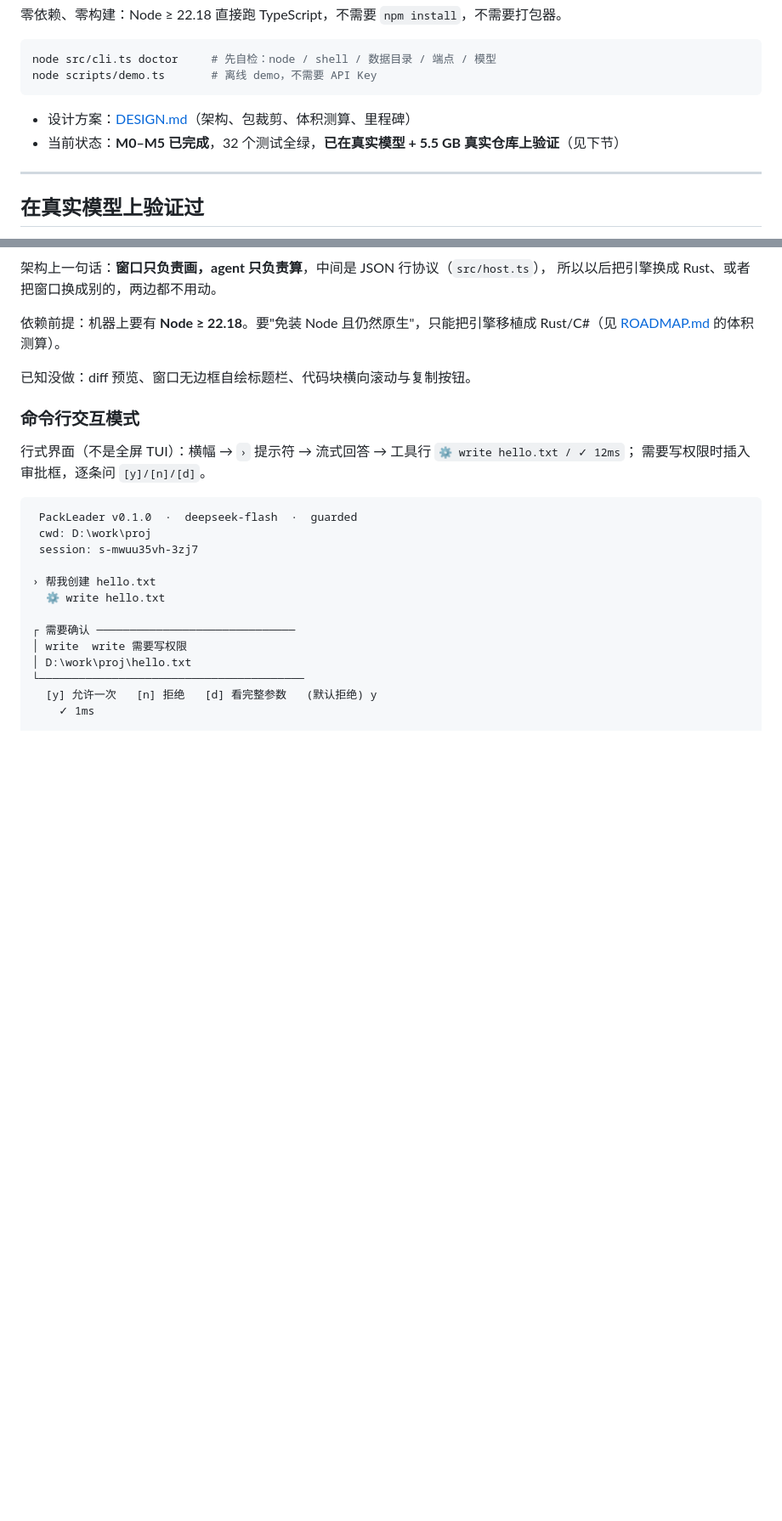
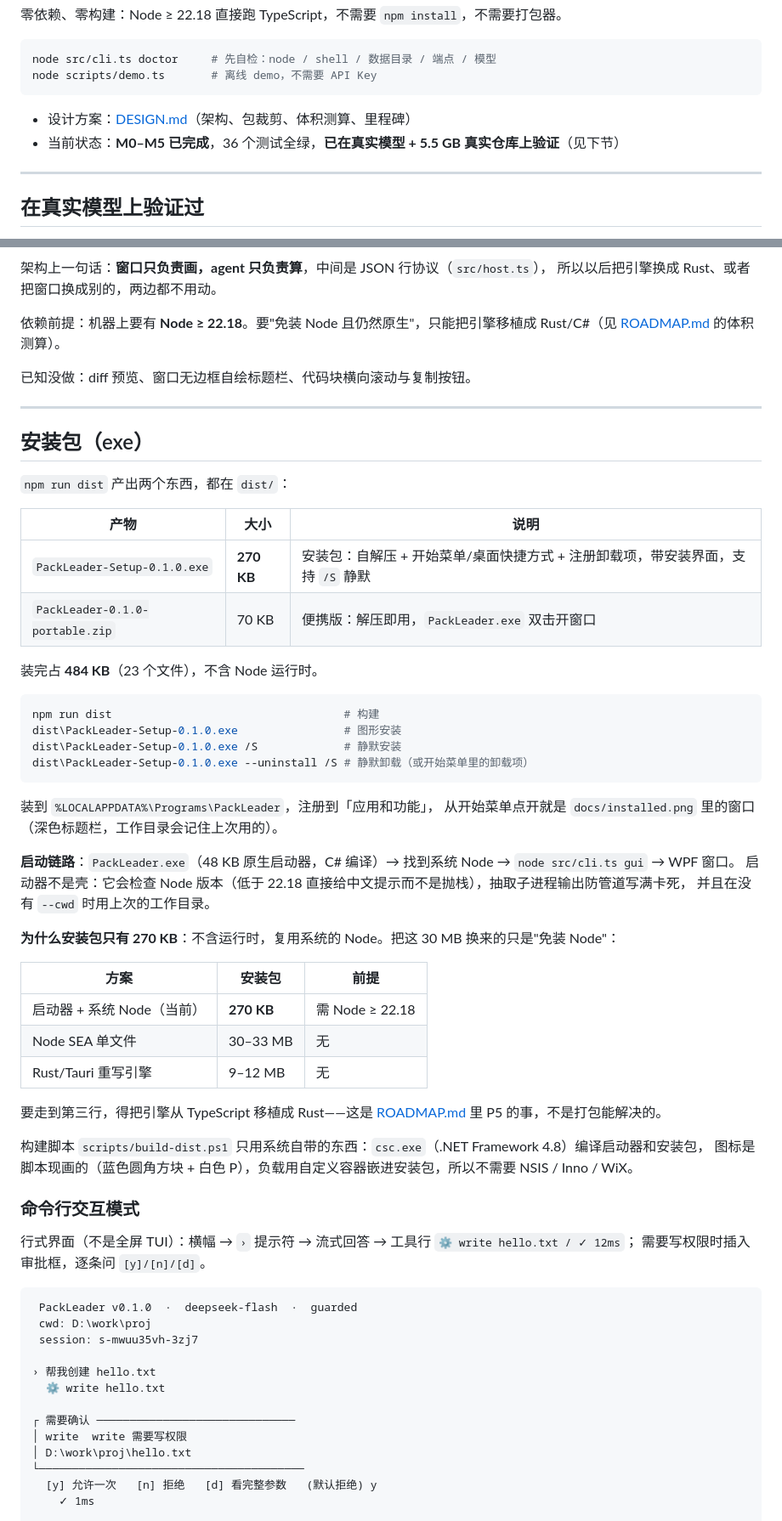
Before and after one commit to wangzkiss/PackLeader, a Markdown page: README.md, 2 parts joined by grey strips. Shown at 85% size. GitHub-like rendering; blank space fills up the shorter version.

Commit message:
feat(dist): 打包成 Windows 安装包和启动器
npm run dist 产出两个产物，都在 dist/：
- PackLeader-Setup-0.1.0.exe  270 KB（自解压 + 快捷方式 + 卸载项，/S 静默）
- PackLeader-0.1.0-portable.zip 70 KB（解压即用）
装完 493 KB / 23 个文件。

刻意不含 Node 运行时：复用系统 Node 换来 270 KB 而不是 30 MB。
构建只用系统自带 csc.exe，不需要 NSIS/Inno/WiX，图标是脚本现画的。

启动器（48 KB 原生 exe）不是壳，它负责：
- 找 Node（随包 > Program Files > PATH），版本低于 22.18 给中文提示而不是抛栈
- 抽干子进程 stdout/stderr 并落日志，否则管道写满会把 node 卡死
- 默认工作目录用上次用过的（%LOCALAPPDATA%\\PackLeader\\last-cwd.txt）
- 把自身 PID 传给窗口，启动器没了窗口自己关掉，避免孤儿窗口

安装器负责：关闭正在运行的旧实例（覆盖安装必需）、文件被占用时改名再写、
写 HKCU 卸载项、创建开始菜单/桌面快捷方式、卸载时同步删文件且只用不带 /s 的 rd
（带 /s 的延迟删除会把紧接着重装的文件一起删掉，实测踩过）。

另：窗口和安装器都调 DWM 把标题栏变深色；spawn 加 windowsHide，否则从 exe
拉起的窗口后面会挂一个黑糊糊的控制台。

````diff
--- a/README.md
+++ b/README.md
@@ -10,7 +10,7 @@ node scripts/demo.ts       # 离线 demo，不需要 API Key
 ```
 
 - 设计方案：[DESIGN.md](DESIGN.md)（架构、包裁剪、体积测算、里程碑）
-- 当前状态：**M0–M5 已完成**，32 个测试全绿，**已在真实模型 + 5.5 GB 真实仓库上验证**（见下节）
+- 当前状态：**M0–M5 已完成**，36 个测试全绿，**已在真实模型 + 5.5 GB 真实仓库上验证**（见下节）
 
 ---
 
@@ -126,6 +126,47 @@ node src/cli.ts undo --turn 3
 依赖前提：机器上要有 **Node ≥ 22.18**。要"免装 Node 且仍然原生"，只能把引擎移植成 Rust/C#（见 [ROADMAP.md](ROADMAP.md) 的体积测算）。
 
 已知没做：diff 预览、窗口无边框自绘标题栏、代码块横向滚动与复制按钮。
+
+---
+
+## 安装包（exe）
+
+`npm run dist` 产出两个东西，都在 `dist/`：
+
+| 产物 | 大小 | 说明 |
+|---|---|---|
+| `PackLeader-Setup-0.1.0.exe` | **270 KB** | 安装包：自解压 + 开始菜单/桌面快捷方式 + 注册卸载项，带安装界面，支持 `/S` 静默 |
+| `PackLeader-0.1.0-portable.zip` | 70 KB | 便携版：解压即用，`PackLeader.exe` 双击开窗口 |
+
+装完占 **484 KB**（23 个文件），不含 Node 运行时。
+
+```powershell
+npm run dist                                   # 构建
+dist\PackLeader-Setup-0.1.0.exe                # 图形安装
+dist\PackLeader-Setup-0.1.0.exe /S             # 静默安装
+dist\PackLeader-Setup-0.1.0.exe --uninstall /S # 静默卸载（或开始菜单里的卸载项）
+```
+
+装到 `%LOCALAPPDATA%\Programs\PackLeader`，注册到「应用和功能」，
+从开始菜单点开就是 `docs/installed.png` 里的窗口（深色标题栏，工作目录会记住上次用的）。
+
+**启动链路**：`PackLeader.exe`（48 KB 原生启动器，C# 编译）→ 找到系统 Node → `node src/cli.ts gui` → WPF 窗口。
+启动器不是壳：它会检查 Node 版本（低于 22.18 直接给中文提示而不是抛栈），抽取子进程输出防管道写满卡死，
+并且在没有 `--cwd` 时用上次的工作目录。
+
+**为什么安装包只有 270 KB**：不含运行时，复用系统的 Node。把这 30 MB 换来的只是"免装 Node"：
+
+| 方案 | 安装包 | 前提 |
+|---|---|---|
+| 启动器 + 系统 Node（当前） | **270 KB** | 需 Node ≥ 22.18 |
+| Node SEA 单文件 | 30–33 MB | 无 |
+| Rust/Tauri 重写引擎 | 9–12 MB | 无 |
+
+要走到第三行，得把引擎从 TypeScript 移植成 Rust——这是 [ROADMAP.md](ROADMAP.md) 里 P5 的事，不是打包能解决的。
+
+构建脚本 `scripts/build-dist.ps1` 只用系统自带的东西：`csc.exe`（.NET Framework 4.8）编译启动器和安装包，
+图标是脚本现画的（蓝色圆角方块 + 白色 P），负载用自定义容器嵌进安装包，所以不需要 NSIS / Inno / WiX。
+
 
 ### 命令行交互模式
 
````
Also changed, not shown: ROADMAP.md (+5 -0 lines), docs/installed.png (added), docs/setup.png (added), 7 other files.
